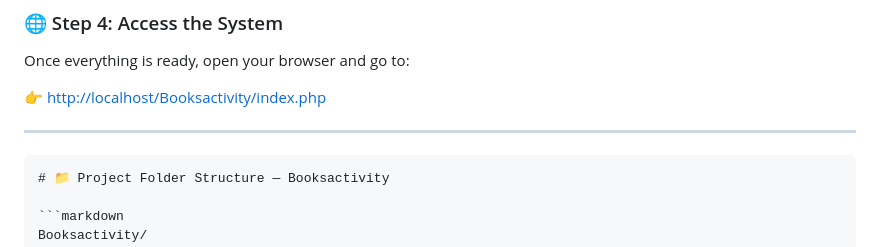
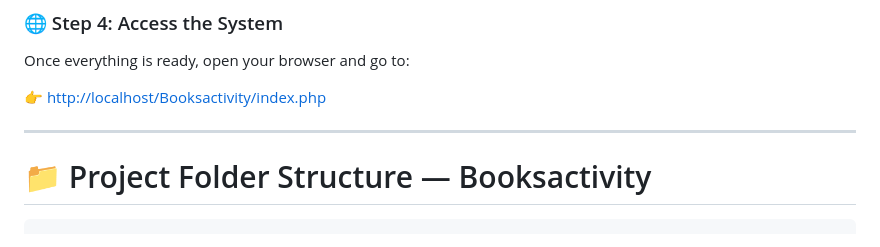
Before and after one commit to TaiseiD/Library-System, a Markdown page: README.md, the part around the change. Drawn GitHub-style.

````diff
--- a/README.md
+++ b/README.md
@@ -41,7 +41,6 @@ Once everything is ready, open your browser and go to:
 
 ---
 
-```markdown
 # 📁 Project Folder Structure — Booksactivity
 
 ```markdown
````
